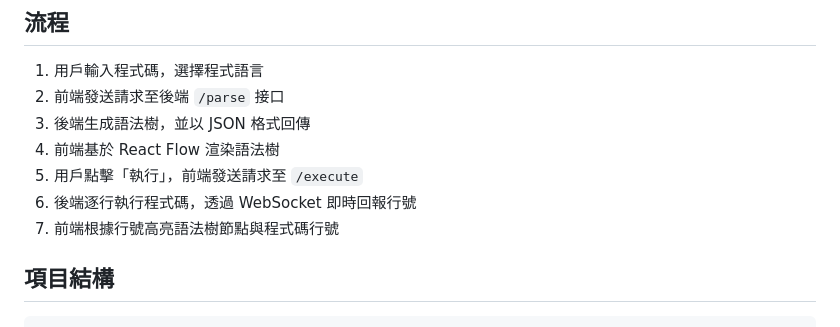
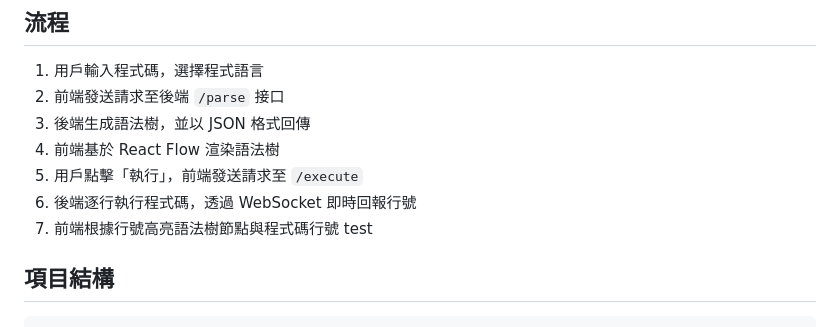
Before and after one commit to 0857boy/PL_Visualization, a Markdown page: README.md, the part around the change. Rendered like a GitHub page.

Commit message:
更新 README.md，新增測試標記於執行流程說明

```diff
--- a/README.md
+++ b/README.md
@@ -55,7 +55,7 @@
 5. 用戶點擊「執行」，前端發送請求至 `/execute`
 6. 後端逐行執行程式碼，透過 WebSocket 即時回報行號
 7. 前端根據行號高亮語法樹節點與程式碼行號
-
+test
 ## 項目結構
 <!-- PROJECT TREE START -->
 
```
